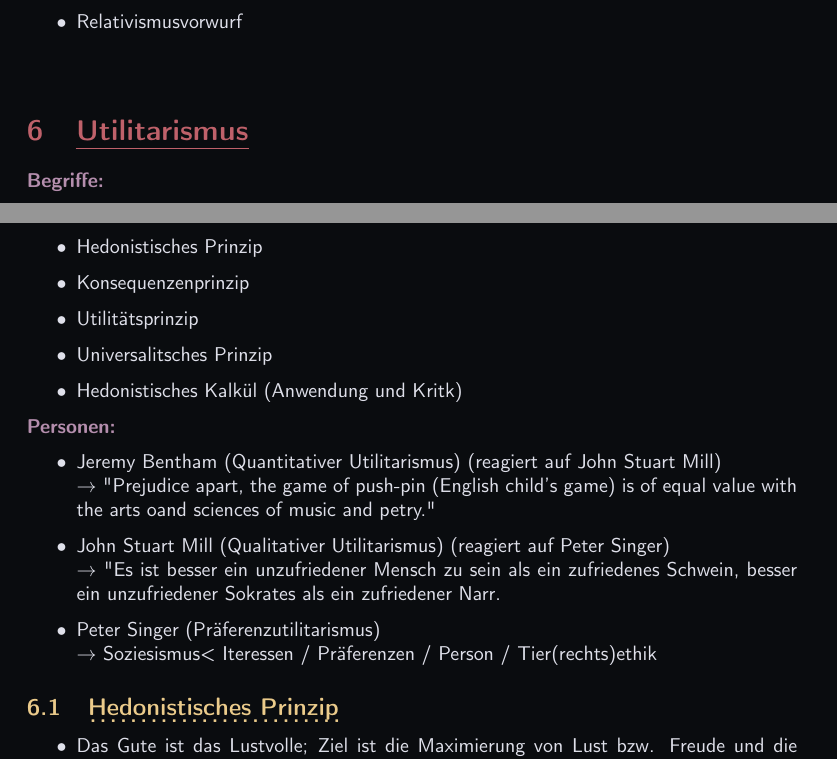
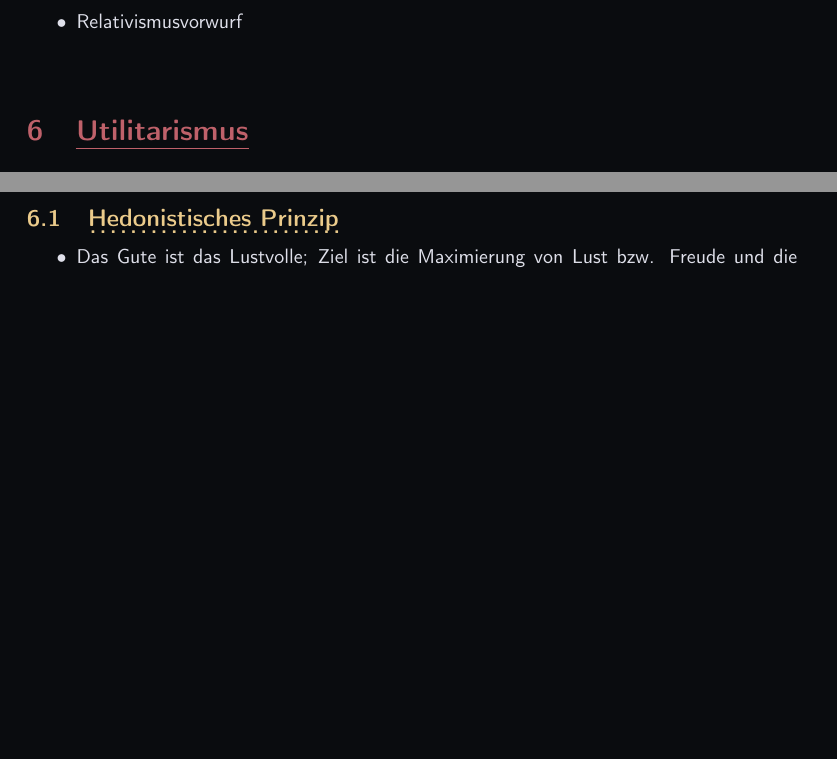
Before and after one commit to OfflineBot/ethik-abi, a LaTeX document (main.tex, which reads src/utilitarismus/utilitarismus.tex): two parts of pages 3 and 4 of 7, joined at a grey line, cut so that both start at the same text, the shorter picture padded with empty space. Compiled offline with pdfLaTeX.

Commit message:
utilitarismus

```diff
--- a/src/utilitarismus/utilitarismus.tex
+++ b/src/utilitarismus/utilitarismus.tex
@@ -1,24 +1,5 @@
 
 \section{Utilitarismus}
-
-\point{Begriffe:}
-\begin{itemize}
-    \item Hedonistisches Prinzip
-    \item Konsequenzenprinzip
-    \item Utilitätsprinzip
-    \item Universalitsches Prinzip
-    \item Hedonistisches Kalkül (Anwendung und Kritk)
-\end{itemize}
-
-\point{Personen:}
-\begin{itemize}
-    \item Jeremy Bentham (Quantitativer Utilitarismus) (reagiert auf John Stuart Mill) \\
-        $\rightarrow$ "Prejudice apart, the game of push-pin (English child's game) is of equal value with the arts oand sciences of music and petry."
-    \item John Stuart Mill (Qualitativer Utilitarismus) (reagiert auf Peter Singer) \\
-        $\rightarrow$ "Es ist besser ein unzufriedener Mensch zu sein als ein zufriedenes Schwein, besser ein unzufriedener Sokrates als ein zufriedener Narr.
-    \item Peter Singer (Präferenzutilitarismus) \\
-        $\rightarrow$ Soziesismus< Iteressen / Präferenzen / Person / Tier(rechts)ethik
-\end{itemize}
 
 \subsection{Hedonistisches Prinzip}
 \begin{itemize}
```
Also changed, not shown: main.pdf.
